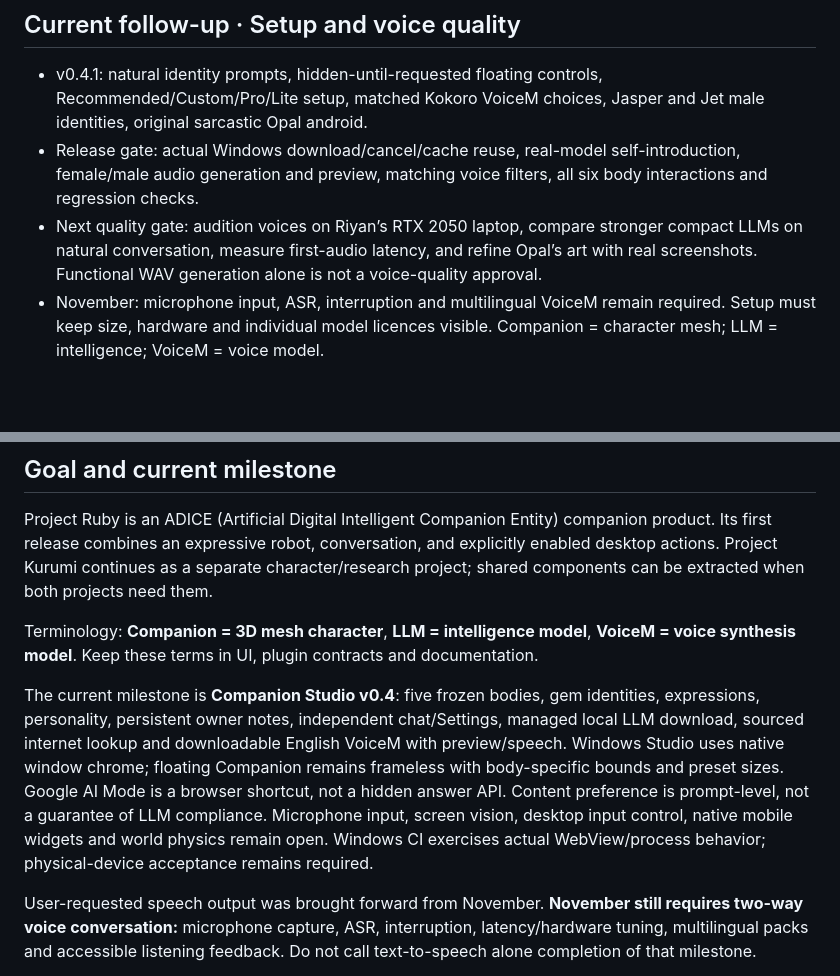
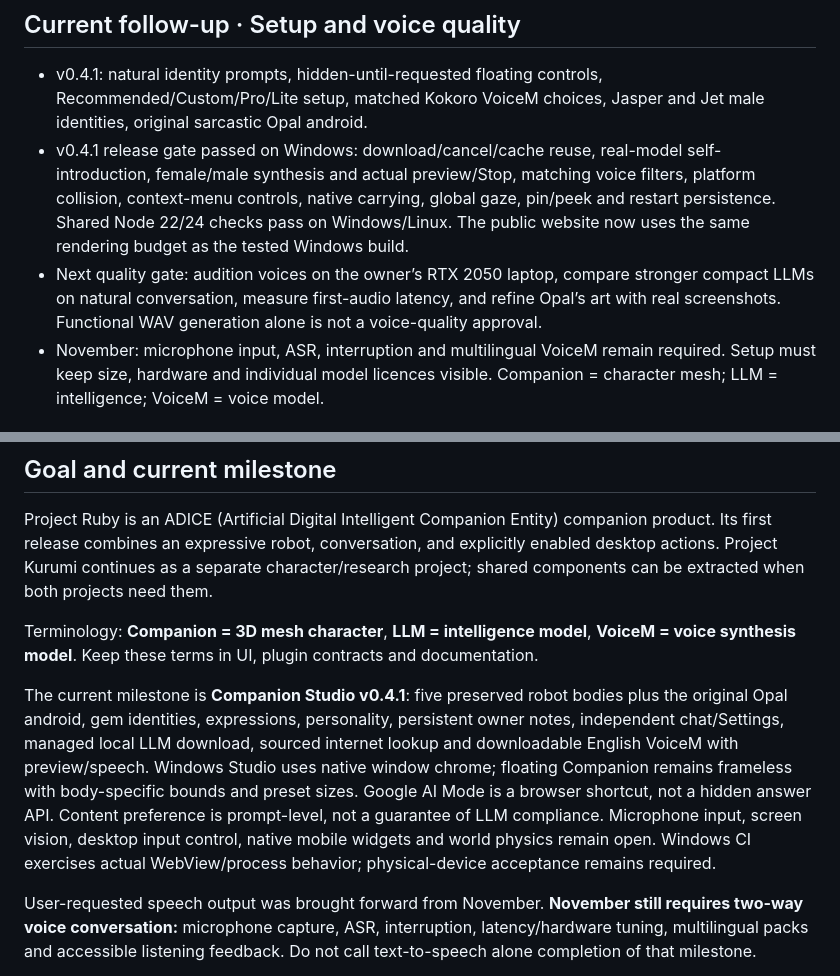
Before and after one commit to Rayeen13/project-ruby, a Markdown page: ROADMAP.md, 2 parts joined by grey strips. Rendered like a GitHub page; blank space fills up the shorter version.

```diff
--- a/ROADMAP.md
+++ b/ROADMAP.md
@@ -1,8 +1,8 @@
 ## Current follow-up · Setup and voice quality
 
 - v0.4.1: natural identity prompts, hidden-until-requested floating controls, Recommended/Custom/Pro/Lite setup, matched Kokoro VoiceM choices, Jasper and Jet male identities, original sarcastic Opal android.
-- Release gate: actual Windows download/cancel/cache reuse, real-model self-introduction, female/male audio generation and preview, matching voice filters, all six body interactions and regression checks.
-- Next quality gate: audition voices on Riyan’s RTX 2050 laptop, compare stronger compact LLMs on natural conversation, measure first-audio latency, and refine Opal’s art with real screenshots. Functional WAV generation alone is not a voice-quality approval.
+- v0.4.1 release gate passed on Windows: download/cancel/cache reuse, real-model self-introduction, female/male synthesis and actual preview/Stop, matching voice filters, platform collision, context-menu controls, native carrying, global gaze, pin/peek and restart persistence. Shared Node 22/24 checks pass on Windows/Linux. The public website now uses the same rendering budget as the tested Windows build.
+- Next quality gate: audition voices on the owner’s RTX 2050 laptop, compare stronger compact LLMs on natural conversation, measure first-audio latency, and refine Opal’s art with real screenshots. Functional WAV generation alone is not a voice-quality approval.
 - November: microphone input, ASR, interruption and multilingual VoiceM remain required. Setup must keep size, hardware and individual model licences visible. Companion = character mesh; LLM = intelligence; VoiceM = voice model.
 
 # Project Ruby roadmap
@@ -13,7 +13,7 @@ Project Ruby is an ADICE (Artificial Digital Intelligent Companion Entity) compa
 
 Terminology: **Companion = 3D mesh character**, **LLM = intelligence model**, **VoiceM = voice synthesis model**. Keep these terms in UI, plugin contracts and documentation.
 
-The current milestone is **Companion Studio v0.4**: five frozen bodies, gem identities, expressions, personality, persistent owner notes, independent chat/Settings, managed local LLM download, sourced internet lookup and downloadable English VoiceM with preview/speech. Windows Studio uses native window chrome; floating Companion remains frameless with body-specific bounds and preset sizes. Google AI Mode is a browser shortcut, not a hidden answer API. Content preference is prompt-level, not a guarantee of LLM compliance. Microphone input, screen vision, desktop input control, native mobile widgets and world physics remain open. Windows CI exercises actual WebView/process behavior; physical-device acceptance remains required.
+The current milestone is **Companion Studio v0.4.1**: five preserved robot bodies plus the original Opal android, gem identities, expressions, personality, persistent owner notes, independent chat/Settings, managed local LLM download, sourced internet lookup and downloadable English VoiceM with preview/speech. Windows Studio uses native window chrome; floating Companion remains frameless with body-specific bounds and preset sizes. Google AI Mode is a browser shortcut, not a hidden answer API. Content preference is prompt-level, not a guarantee of LLM compliance. Microphone input, screen vision, desktop input control, native mobile widgets and world physics remain open. Windows CI exercises actual WebView/process behavior; physical-device acceptance remains required.
 
 User-requested speech output was brought forward from November. **November still requires two-way voice conversation:** microphone capture, ASR, interruption, latency/hardware tuning, multilingual packs and accessible listening feedback. Do not call text-to-speech alone completion of that milestone.
 
```
Also changed, not shown: README.md (+11 -7 lines).
